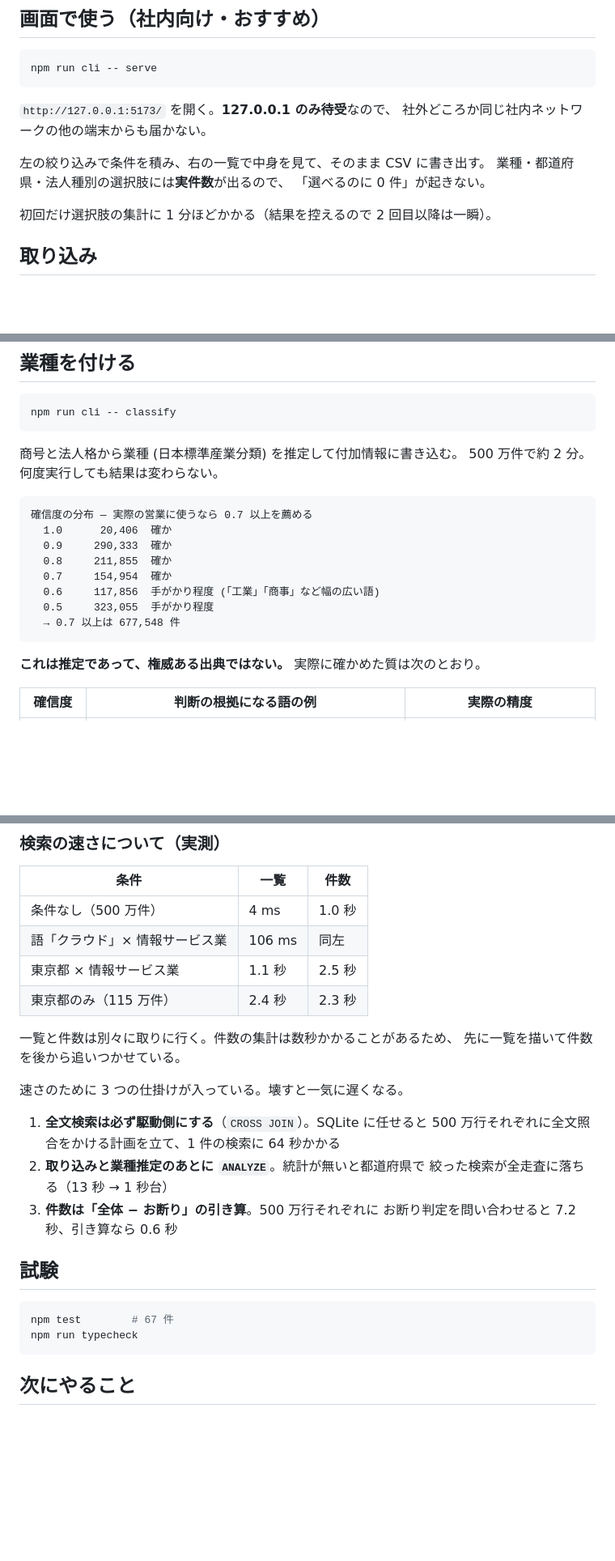
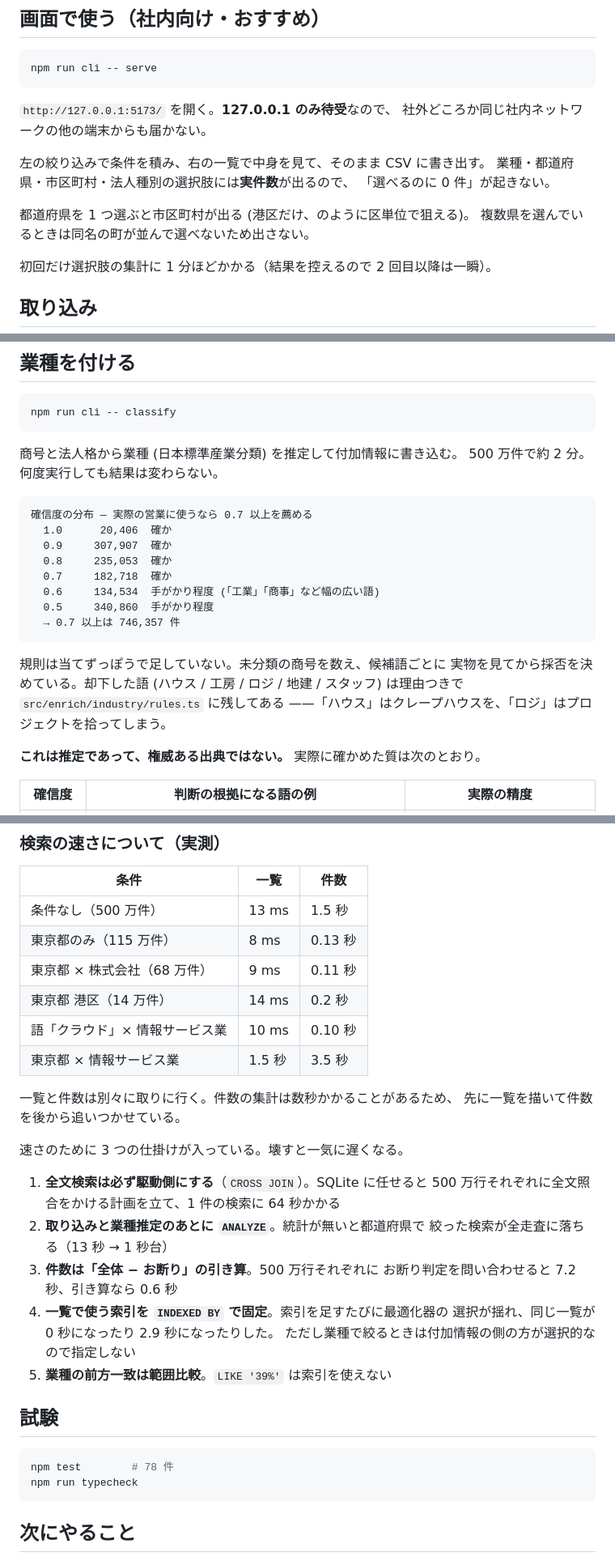
Before and after one commit to norotatsuki/eigyo1, a Markdown page: docs/concept/README.md, 3 parts joined by grey strips. Shown at 81% size. GitHub-like rendering; blank space fills up the shorter version.

Commit message:
docs: 市区町村の絞り込みと、実測し直した速さ
Co-Authored-By: Claude Opus 5 <noreply@anthropic.com>
Claude-Session: https://claude.ai/code/session_01Avca2SWNrVJzmBsFrgaCva

````diff
--- a/docs/concept/README.md
+++ b/docs/concept/README.md
@@ -41,8 +41,11 @@ npm run cli -- serve
 社外どころか同じ社内ネットワークの他の端末からも届かない。
 
 左の絞り込みで条件を積み、右の一覧で中身を見て、そのまま CSV に書き出す。
-業種・都道府県・法人種別の選択肢には**実件数**が出るので、
+業種・都道府県・市区町村・法人種別の選択肢には**実件数**が出るので、
 「選べるのに 0 件」が起きない。
+
+都道府県を 1 つ選ぶと市区町村が出る (港区だけ、のように区単位で狙える)。
+複数県を選んでいるときは同名の町が並んで選べないため出さない。
 
 初回だけ選択肢の集計に 1 分ほどかかる（結果を控えるので 2 回目以降は一瞬）。
 
@@ -71,13 +74,18 @@ npm run cli -- classify
 ```
 確信度の分布 — 実際の営業に使うなら 0.7 以上を薦める
   1.0      20,406  確か
-  0.9     290,333  確か
-  0.8     211,855  確か
-  0.7     154,954  確か
-  0.6     117,856  手がかり程度 (「工業」「商事」など幅の広い語)
-  0.5     323,055  手がかり程度
-  → 0.7 以上は 677,548 件
+  0.9     307,907  確か
+  0.8     235,053  確か
+  0.7     182,718  確か
+  0.6     134,534  手がかり程度 (「工業」「商事」など幅の広い語)
+  0.5     340,860  手がかり程度
+  → 0.7 以上は 746,357 件
 ```
+
+規則は当てずっぽうで足していない。未分類の商号を数え、候補語ごとに
+実物を見てから採否を決めている。却下した語 (ハウス / 工房 / ロジ /
+地建 / スタッフ) は理由つきで `src/enrich/industry/rules.ts` に残してある
+——「ハウス」はクレープハウスを、「ロジ」はプロジェクトを拾ってしまう。
 
 **これは推定であって、権威ある出典ではない。** 実際に確かめた質は次のとおり。
 
@@ -236,10 +246,12 @@ data/
 
 | 条件 | 一覧 | 件数 |
 |---|---|---|
-| 条件なし（500 万件） | 4 ms | 1.0 秒 |
-| 語「クラウド」× 情報サービス業 | 106 ms | 同左 |
-| 東京都 × 情報サービス業 | 1.1 秒 | 2.5 秒 |
-| 東京都のみ（115 万件） | 2.4 秒 | 2.3 秒 |
+| 条件なし（500 万件） | 13 ms | 1.5 秒 |
+| 東京都のみ（115 万件） | 8 ms | 0.13 秒 |
+| 東京都 × 株式会社（68 万件） | 9 ms | 0.11 秒 |
+| 東京都 港区（14 万件） | 14 ms | 0.2 秒 |
+| 語「クラウド」× 情報サービス業 | 10 ms | 0.10 秒 |
+| 東京都 × 情報サービス業 | 1.5 秒 | 3.5 秒 |
 
 一覧と件数は別々に取りに行く。件数の集計は数秒かかることがあるため、
 先に一覧を描いて件数を後から追いつかせている。
@@ -252,11 +264,15 @@ data/
    絞った検索が全走査に落ちる（13 秒 → 1 秒台）
 3. **件数は「全体 − お断り」の引き算**。500 万行それぞれに
    お断り判定を問い合わせると 7.2 秒、引き算なら 0.6 秒
+4. **一覧で使う索引を `INDEXED BY` で固定**。索引を足すたびに最適化器の
+   選択が揺れ、同じ一覧が 0 秒になったり 2.9 秒になったりした。
+   ただし業種で絞るときは付加情報の側の方が選択的なので指定しない
+5. **業種の前方一致は範囲比較**。`LIKE '39%'` は索引を使えない
 
 ## 試験
 
 ```bash
-npm test        # 67 件
+npm test        # 78 件
 npm run typecheck
 ```
 
````
Also changed, not shown: other parts of docs/concept/README.md (+5 -3 lines).
